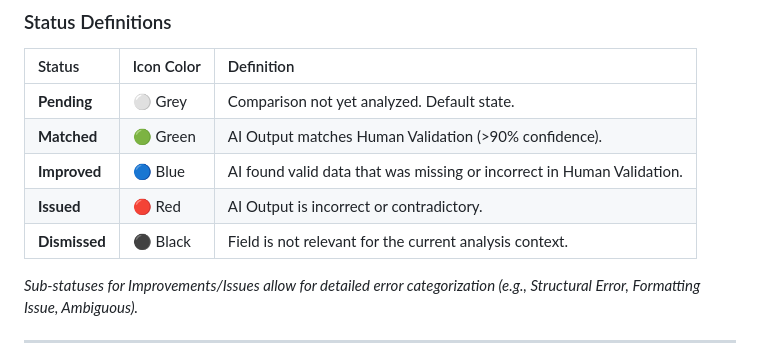
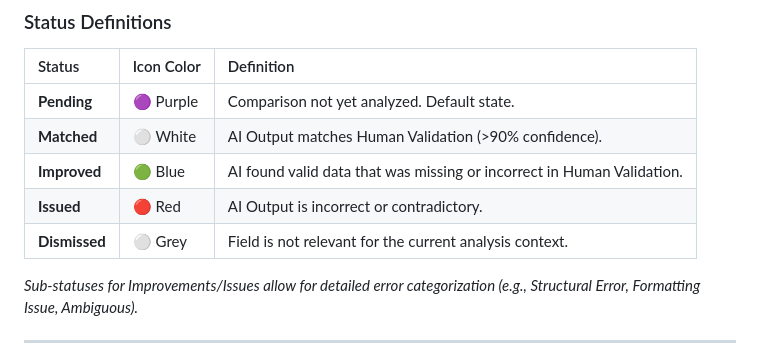
Before and after one commit to PoltorProgrammer/Schema_Editor_02, a Markdown page: README.md, the part around the change. Drawn GitHub-style.

```diff
--- a/README.md
+++ b/README.md
@@ -164,11 +164,11 @@ The main view is a high-density data grid.
 
 | Status | Icon Color | Definition |
 | :--- | :--- | :--- |
-| **Pending** | ⚪ Grey | Comparison not yet analyzed. Default state. |
-| **Matched** | 🟢 Green | AI Output matches Human Validation (>90% confidence). |
-| **Improved** | 🔵 Blue | AI found valid data that was missing or incorrect in Human Validation. |
+| **Pending** | 🟣 Purple | Comparison not yet analyzed. Default state. |
+| **Matched** | ⚪ White | AI Output matches Human Validation (>90% confidence). |
+| **Improved** | 🟢 Blue | AI found valid data that was missing or incorrect in Human Validation. |
 | **Issued** | 🔴 Red | AI Output is incorrect or contradictory. |
-| **Dismissed** | ⚫ Black | Field is not relevant for the current analysis context. |
+| **Dismissed** | ⚪ Grey | Field is not relevant for the current analysis context. |
 
 *Sub-statuses for Improvements/Issues allow for detailed error categorization (e.g., Structural Error, Formatting Issue, Ambiguous).*
 
```
